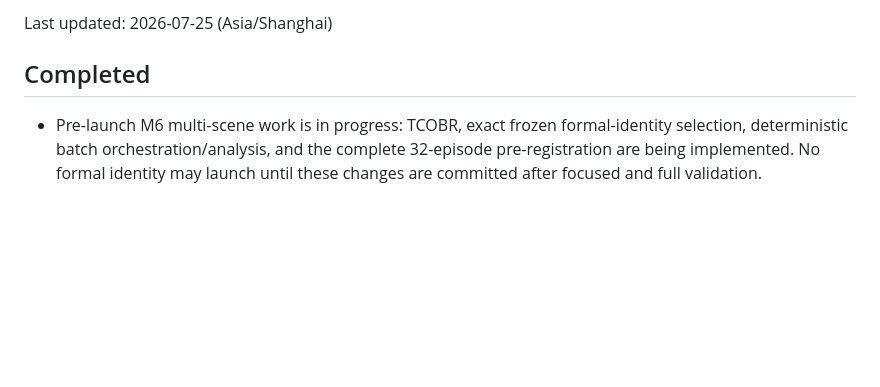
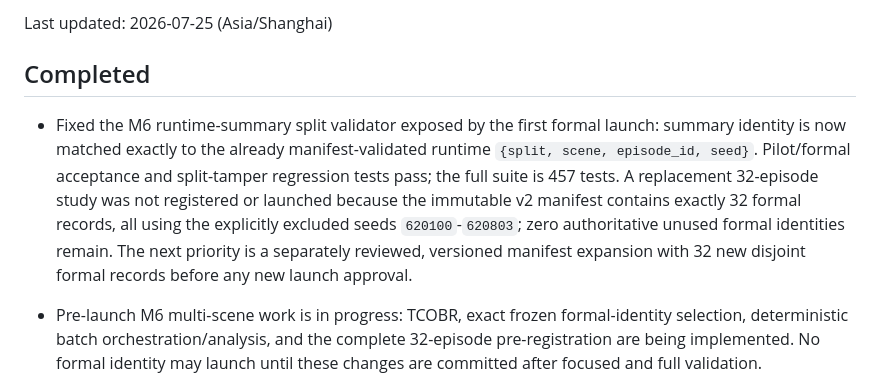
Before and after one commit to ShirongZuo-ai/risk-aware-visual-communication, a Markdown page: docs/progress.md, the part around the change. Rendered like a GitHub page; blank space fills up the shorter version.

Commit message:
docs: record M6 formal identity exhaustion

```diff
--- a/docs/progress.md
+++ b/docs/progress.md
@@ -3,6 +3,8 @@
 Last updated: 2026-07-25 (Asia/Shanghai)
 
 ## Completed
+
+- Fixed the M6 runtime-summary split validator exposed by the first formal launch: summary identity is now matched exactly to the already manifest-validated runtime `{split, scene, episode_id, seed}`. Pilot/formal acceptance and split-tamper regression tests pass; the full suite is 457 tests. A replacement 32-episode study was not registered or launched because the immutable v2 manifest contains exactly 32 formal records, all using the explicitly excluded seeds `620100`-`620803`; zero authoritative unused formal identities remain. The next priority is a separately reviewed, versioned manifest expansion with 32 new disjoint formal records before any new launch approval.
 
 - Pre-launch M6 multi-scene work is in progress: TCOBR, exact frozen formal-identity selection, deterministic batch orchestration/analysis, and the complete 32-episode pre-registration are being implemented. No formal identity may launch until these changes are committed after focused and full validation.
 
```
